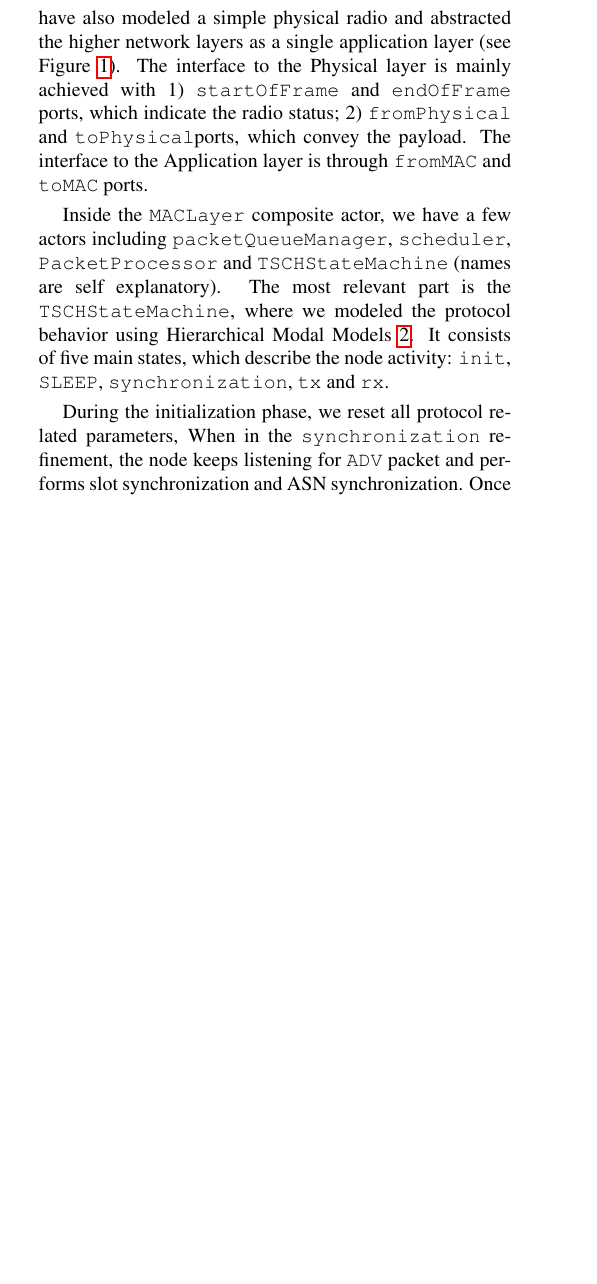
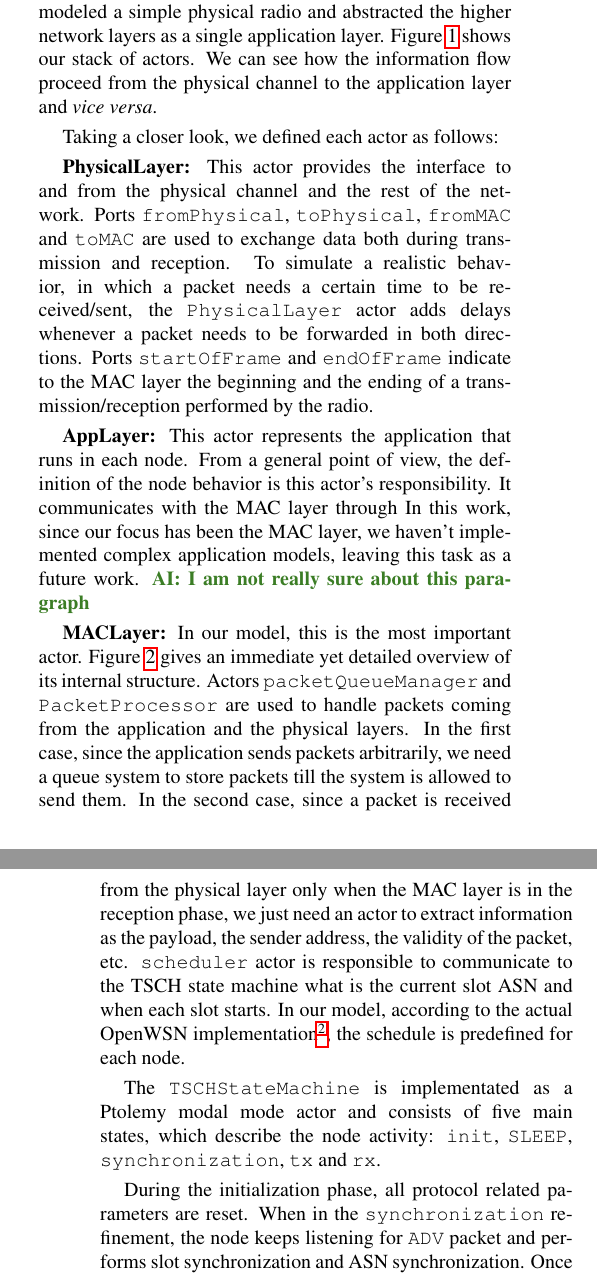
Before and after one commit to nebgnahz/ModelingOpenWSN, a LaTeX paper (docs/paper/ee219d.tex, which reads docs/paper/model.tex): part of one column of page 2 of 6 before the commit and two parts of the columns of pages 2 and 3 of 6 after it, the two joined at a grey line, cut so that both start at the same text, the shorter picture padded with empty space. Compiled offline with pdfLaTeX.

Commit message:
section 3, modeling with ptolemy, updated

```diff
--- a/docs/paper/ee219d.tex
+++ b/docs/paper/ee219d.tex
@@ -5,6 +5,7 @@
 \usepackage{graphicx}
 \usepackage{amssymb}
 \usepackage{url,hyperref}
+\usepackage{footmisc}
 
 \input{inputmacros}
 
--- a/docs/paper/model.tex
+++ b/docs/paper/model.tex
@@ -6,9 +6,12 @@ In this section, we present our work in Ptolemy that models the MAC layer of Ope
 
+Our focus has been the modeling of the TSCH state machine. However, to obtain a runnable model we have also modeled a simple physical radio and abstracted the higher network layers as a single application layer. Figure~\ref{fig:OpenWSNNode} shows our stack of actors. We can see how the information flow proceed from the physical channel to the application layer and \emph{vice versa}.
 
-Though our focus is on the TSCH state machine, we have also modeled a simple physical radio and abstracted the higher network layers as a single application layer (see Figure~\ref{fig:OpenWSNNode}). The interface to the Physical layer is mainly achieved with 1) \texttt{startOfFrame} and \texttt{endOfFrame} ports, which indicate the radio status; 2) \texttt{fromPhysical} and \texttt{toPhysical}ports, which convey the payload. The interface to the Application layer is through \texttt{fromMAC} and \texttt{toMAC} ports.
+Taking a closer look, we defined each actor as follows:
 
-Inside the \texttt{MACLayer} composite actor, we have a few actors including \texttt{packetQueueManager}, \texttt{scheduler}, \texttt{PacketProcessor} and \texttt{TSCHStateMachine} (names are self explanatory). The most relevant part is the \texttt{TSCHStateMachine}, where we modeled the protocol behavior using Hierarchical Modal Models \ref{fig:TSCHSM}. It consists of five main states, which describe the node activity: \texttt{init}, \texttt{SLEEP}, \texttt{synchronization}, \texttt{tx} and \texttt{rx}.
+{\bf PhysicalLayer:} This actor provides the interface to and from the physical channel and the rest of the network. Ports \texttt{fromPhysical}, \texttt{toPhysical}, \texttt{fromMAC} and \texttt{toMAC} are used to exchange data both during transmission and reception.
+To simulate a realistic behavior, in which a packet needs a certain time to be received/sent, the \texttt{PhysicalLayer} actor adds delays whenever a packet needs to be forwarded in both directions. Ports \texttt{startOfFrame} and \texttt{endOfFrame} indicate to the MAC layer the beginning and the ending of a transmission/reception performed by the radio.
 
+{\bf AppLayer:} This actor represents the application that runs in each node. From a general point of view, the definition of the node behavior is this actor's responsibility. It communicates with the MAC layer through In this work, since our focus has been the MAC layer, we haven't implemented complex application models, leaving this task as a future work. \ai {I am not really sure about this paragraph}
 
 \begin{figure*}[t]
 \centering
@@ -17,7 +20,13 @@ Inside the \texttt{MACLayer} composite actor, we have a few actors including \te
 \label{fig:TSCHSM}
 \end{figure*}
 
-During the initialization phase, we reset all protocol related parameters, When in the \texttt{synchronization} refinement, the node keeps listening for \texttt{ADV} packet and performs slot synchronization and ASN synchronization. Once the synchronization is done, it goes back to \texttt{SLEEP} state.
+{\bf MACLayer:} In our model, this is the most important actor. Figure~\ref{fig:TSCHSM} gives an immediate yet detailed overview of its internal structure.
+Actors \texttt{packetQueueManager} and \texttt{PacketProcessor} are used to handle packets coming from the application and the physical layers. In the first case, since the application sends packets arbitrarily, we need a queue system to store packets till the system is allowed to send them. In the second case, since a packet is received from the physical layer only when the MAC layer is in the reception phase, we just need an actor to extract information as the payload, the sender address, the validity of the packet, etc.
+\texttt{scheduler} actor is responsible to communicate to the TSCH state machine what is the current slot ASN and when each slot starts. In our model, according to the actual OpenWSN implementation\footref{note:openWSN}, the schedule is predefined for each node.
+
+The \texttt{TSCHStateMachine} is implementated as a Ptolemy modal mode actor and consists of five main states, which describe the node activity: \texttt{init}, \texttt{SLEEP}, \texttt{synchronization}, \texttt{tx} and \texttt{rx}.
+
+During the initialization phase, all protocol related parameters are reset. When in the \texttt{synchronization} refinement, the node keeps listening for \texttt{ADV} packet and performs slot synchronization and ASN synchronization. Once the synchronization is done, it goes back to \texttt{SLEEP} state.
 The scheduler decides node actions:
 \begin{itemize}
 \item If the slot is \texttt{ADV} slot, then the node enters the \texttt{tx} state and sends an \texttt{ADV} packet.
@@ -25,7 +34,7 @@ The scheduler decides node actions:
 \item If it's \texttt{RX} slot, or it's \texttt{RXTX} slot but the application doesn't have data to send, the node will enter \texttt{rx} state and listen for packets.
 \end{itemize}
 
-In \texttt{tx} and \texttt{rx} states, there is a refinement which captures the complicated state transition of the radio. For example, when the node is sending a packet, it first wait a certain time (in \texttt{TXDATAOFFSET} state), then prepares the data for radio to transmit (\texttt{TXDATAPREPARE}), and after a few other states that are used to check the radio status, etc., it finally enters \texttt{TXDATA} state and transmits the packet. Similar complexity exists for managing acknowledgment and receiving a packet. Given our space constraints, we refer the reader to our Ptolemy model for more details on state transition behavior.
+In both \texttt{tx} and \texttt{rx} states, there is a refinement which captures the complicated state transition of the radio. For example, when the node is sending a packet, it first wait a certain time (in \texttt{TXDATAOFFSET} state), then prepares the data for radio to transmit (\texttt{TXDATAPREPARE}), and after a few other states that are used to check the radio status, etc., it finally enters \texttt{TXDATA} state and transmits the packet. Similar complexity exists for managing acknowledgment and receiving a packet. Given our space constraints, we refer the reader to our Ptolemy model for more details on state transition behavior.
 
 The \texttt{synchronization} state is only entered when the node is not synchronized to the rest of the network anymore. Additionally, for every received packet, the node will capture the reception time (Figure~\ref{fig:timeCorrection} {\em up}). If the packet is from a time master, it will calculate the time discrepancy and use it to adjust its synchronization (Figure~\ref{fig:timeCorrection} {\em middle}). If the packet is from a time slave, then the node will still perform a calculation and send the time correction through \texttt{ACK} packet (Figure~\ref{fig:timeCorrection} {\em down}).
 
```
Also changed, not shown: docs/paper/background.tex (+1 -1 lines), docs/paper/model.tex (9 more changed lines).
